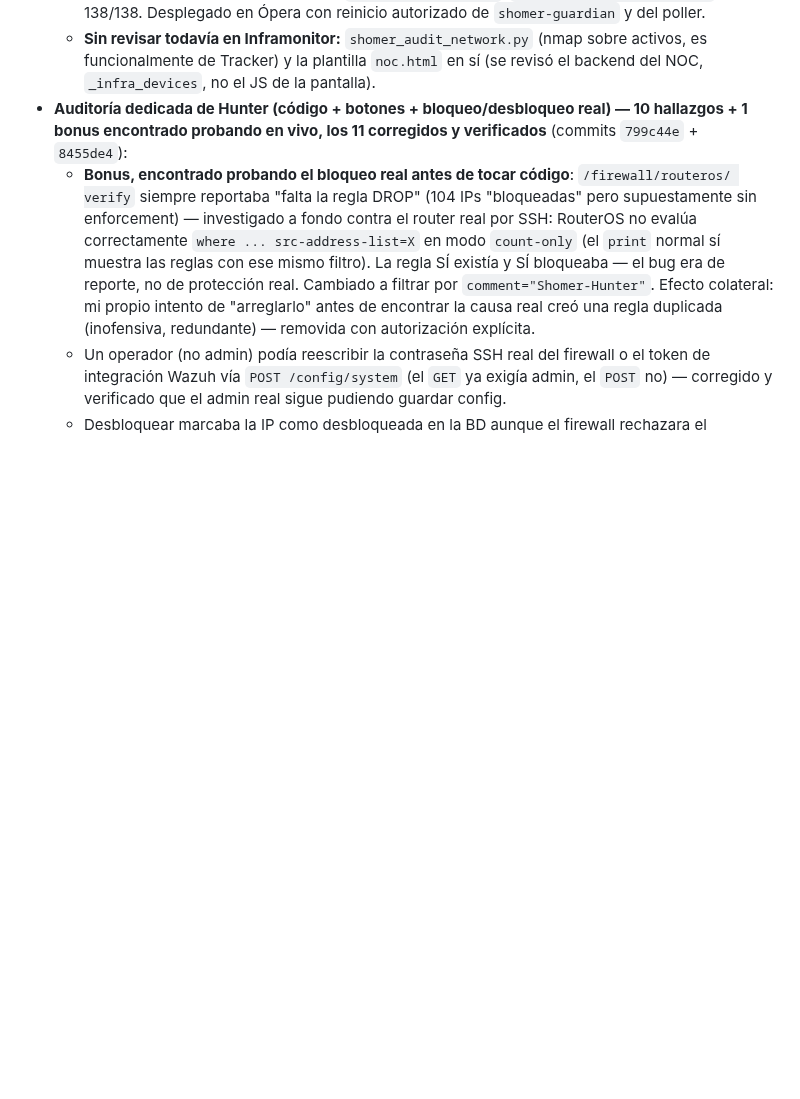
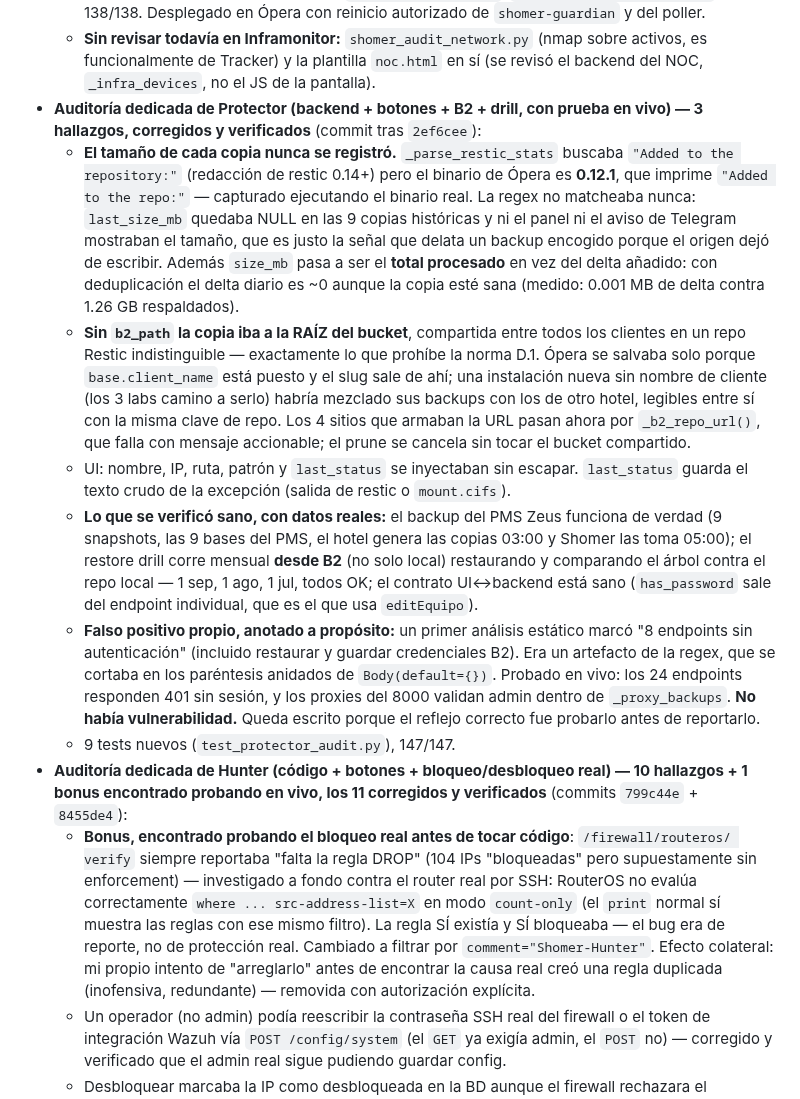
Before and after one commit to Jpad2025/shomer-sentinel, a Markdown page: CLAUDE.md, the part around the change. Rendered like a GitHub page; blank space fills up the shorter version.

Commit message:
Documentar auditoria de Protector en Sesion 82
3 hallazgos corregidos (tamano de copia nunca registrado por regex de otra
version de restic, B2 pudiendo caer a la raiz compartida del bucket, escapes
en la UI) y lo que se verifico sano con datos reales: backup del PMS, drill
mensual desde B2 y auth de los 24 endpoints. Queda anotado el falso positivo
propio de "8 endpoints sin auth" que la prueba en vivo desmintio.

Co-Authored-By: Claude Opus 5 <noreply@anthropic.com>

```diff
--- a/CLAUDE.md
+++ b/CLAUDE.md
@@ -1392,6 +1392,38 @@ v1.29.0 para el detalle línea por línea de cada fix):
   - **Sin revisar todavía en Inframonitor:** `shomer_audit_network.py` (nmap sobre activos, es
     funcionalmente de Tracker) y la plantilla `noc.html` en sí (se revisó el backend del NOC,
     `_infra_devices`, no el JS de la pantalla).
+- **Auditoría dedicada de Protector (backend + botones + B2 + drill, con prueba en vivo) — 3
+  hallazgos, corregidos y verificados** (commit tras `2ef6cee`):
+  - **El tamaño de cada copia nunca se registró.** `_parse_restic_stats` buscaba
+    `"Added to the repository:"` (redacción de restic 0.14+) pero el binario de Ópera es
+    **0.12.1**, que imprime `"Added to the repo:"` — capturado ejecutando el binario real. La
+    regex no matcheaba nunca: `last_size_mb` quedaba NULL en las 9 copias históricas y ni el
+    panel ni el aviso de Telegram mostraban el tamaño, que es justo la señal que delata un
+    backup encogido porque el origen dejó de escribir. Además `size_mb` pasa a ser el **total
+    procesado** en vez del delta añadido: con deduplicación el delta diario es ~0 aunque la
+    copia esté sana (medido: 0.001 MB de delta contra 1.26 GB respaldados).
+  - **Sin `b2_path` la copia iba a la RAÍZ del bucket**, compartida entre todos los clientes en
+    un repo Restic indistinguible — exactamente lo que prohíbe la norma D.1. Ópera se salvaba
+    solo porque `base.client_name` está puesto y el slug sale de ahí; una instalación nueva sin
+    nombre de cliente (los 3 labs camino a serlo) habría mezclado sus backups con los de otro
+    hotel, legibles entre sí con la misma clave de repo. Los 4 sitios que armaban la URL pasan
+    ahora por `_b2_repo_url()`, que falla con mensaje accionable; el prune se cancela sin tocar
+    el bucket compartido.
+  - UI: nombre, IP, ruta, patrón y `last_status` se inyectaban sin escapar. `last_status`
+    guarda el texto crudo de la excepción (salida de restic o `mount.cifs`).
+  - **Lo que se verificó sano, con datos reales:** el backup del PMS Zeus funciona de verdad
+    (9 snapshots, las 9 bases del PMS, el hotel genera las copias 03:00 y Shomer las toma
+    05:00); el restore drill corre mensual **desde B2** (no solo local) restaurando y
+    comparando el árbol contra el repo local — 1 sep, 1 ago, 1 jul, todos OK; el contrato
+    UI↔backend está sano (`has_password` sale del endpoint individual, que es el que usa
+    `editEquipo`).
+  - **Falso positivo propio, anotado a propósito:** un primer análisis estático marcó "8
+    endpoints sin autenticación" (incluido restaurar y guardar credenciales B2). Era un
+    artefacto de la regex, que se cortaba en los paréntesis anidados de `Body(default={})`.
+    Probado en vivo: los 24 endpoints responden 401 sin sesión, y los proxies del 8000 validan
+    admin dentro de `_proxy_backups`. **No había vulnerabilidad.** Queda escrito porque el
+    reflejo correcto fue probarlo antes de reportarlo.
+  - 9 tests nuevos (`test_protector_audit.py`), 147/147.
 - **Auditoría dedicada de Hunter (código + botones + bloqueo/desbloqueo real) — 10 hallazgos +
   1 bonus encontrado probando en vivo, los 11 corregidos y verificados** (commits `799c44e` +
   `8455de4`):
```
